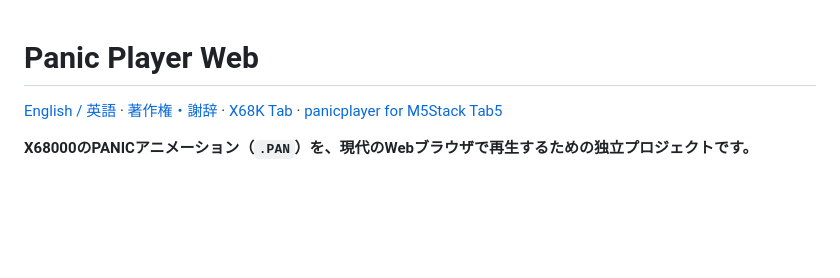
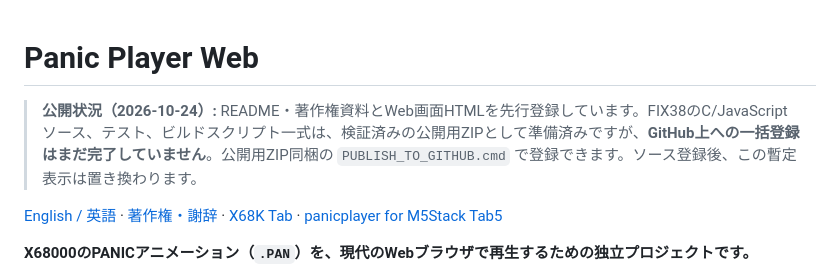
Before and after one commit to Layer812/PanicPlayerWeb, a Markdown page: README.md, the part around the change. Rendered like a GitHub page; blank space fills up the shorter version.

Commit message:
Clarify initial publishing status while full verified source is staged

```diff
--- a/README.md
+++ b/README.md
@@ -1,4 +1,7 @@
 # Panic Player Web
+
+> **公開状況（2026-10-24）:** README・著作権資料とWeb画面HTMLを先行登録しています。FIX38のC/JavaScriptソース、テスト、ビルドスクリプト一式は、検証済みの公開用ZIPとして準備済みですが、**GitHub上への一括登録はまだ完了していません**。公開用ZIP同梱の `PUBLISH_TO_GITHUB.cmd` で登録できます。ソース登録後、この暫定表示は置き換わります。
+
 
 [English / 英語](README_en.md) · [著作権・謝辞](THIRD_PARTY_NOTICES.md) · [X68K Tab](https://github.com/Layer812/X68KTab5) · [panicplayer for M5Stack Tab5](https://github.com/Layer812/PanicPlayerTab5)
 
```
